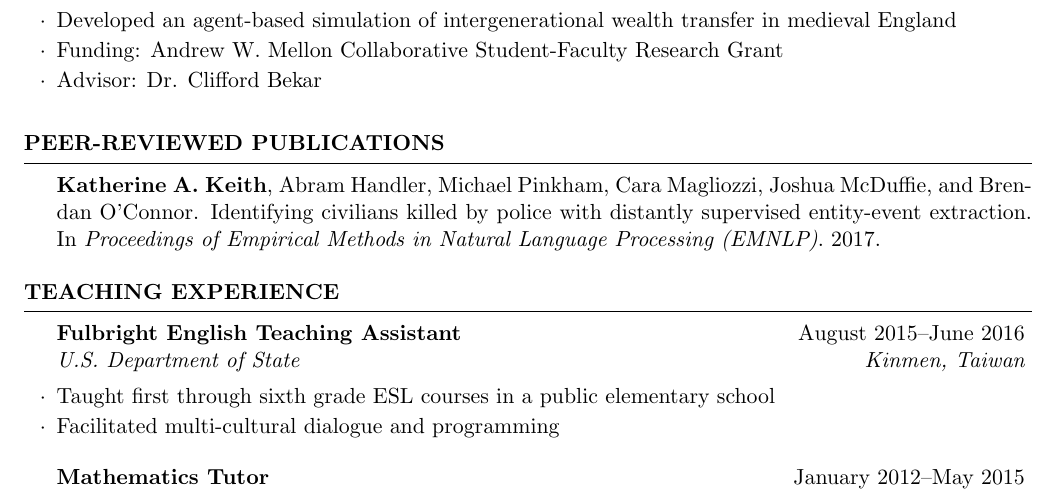
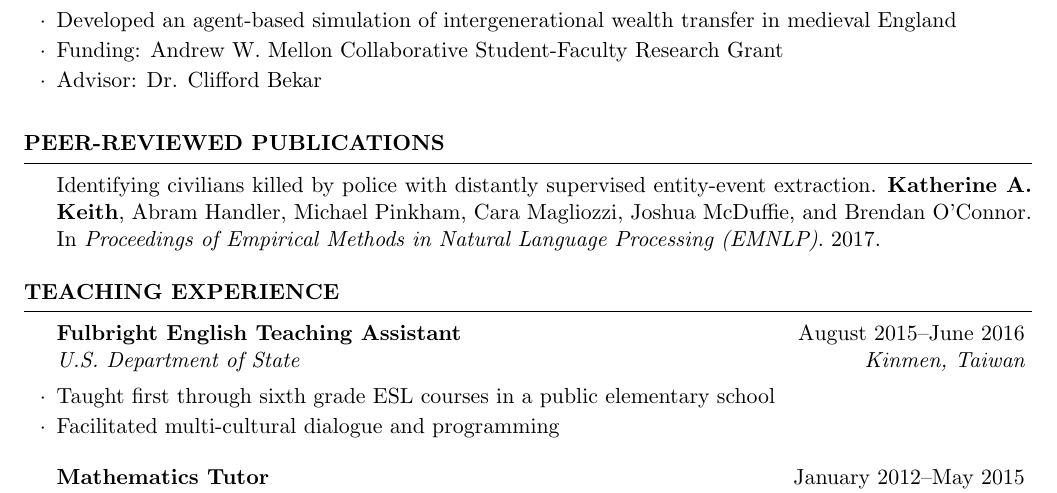
Before and after one commit to kakeith/kakeith.github.io, a LaTeX CV (vita/cv.tex): part of page 1 of 3, cut so that both start at the same text. Compiled offline with pdfLaTeX.

Commit message:
more changes

```diff
--- a/vita/cv.tex
+++ b/vita/cv.tex
@@ -99,7 +99,8 @@ Minor: Chinese \\
 %----------------------------------------------------------------------------------------
 %
 \begin{rSection}{Peer-Reviewed Publications}
-\textbf{Katherine A. Keith}, Abram Handler, Michael Pinkham, Cara Magliozzi, Joshua McDuffie, and Brendan O'Connor. Identifying civilians killed by police with distantly supervised entity-event extraction. In \emph{Proceedings of Empirical Methods in Natural Language Processing (EMNLP)}. 2017.
+Identifying civilians killed by police with distantly supervised entity-event extraction.
+\textbf{Katherine A. Keith}, Abram Handler, Michael Pinkham, Cara Magliozzi, Joshua McDuffie, and Brendan O'Connor. In \emph{Proceedings of Empirical Methods in Natural Language Processing (EMNLP)}. 2017.
 
 \end{rSection}
 
```
